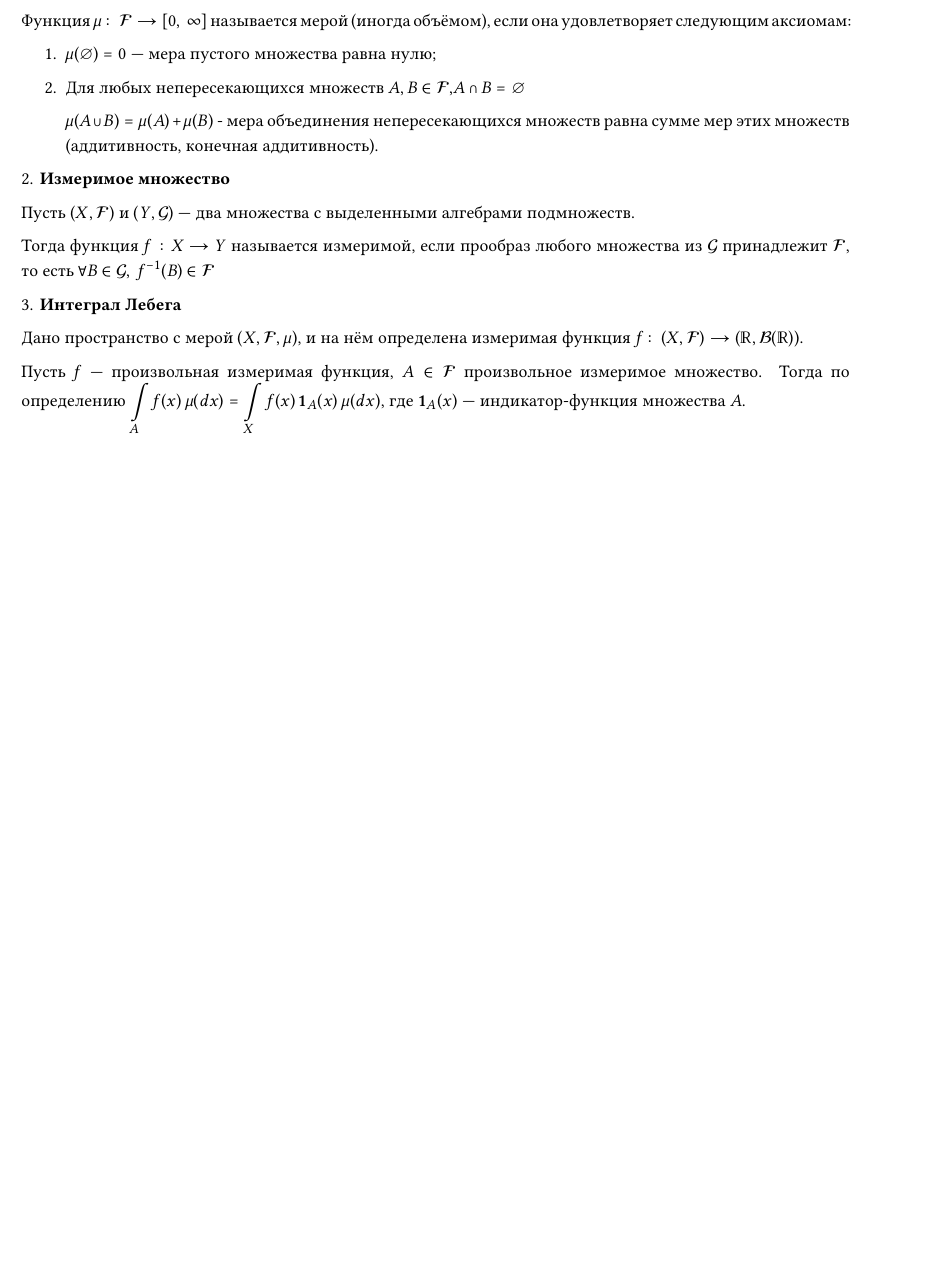
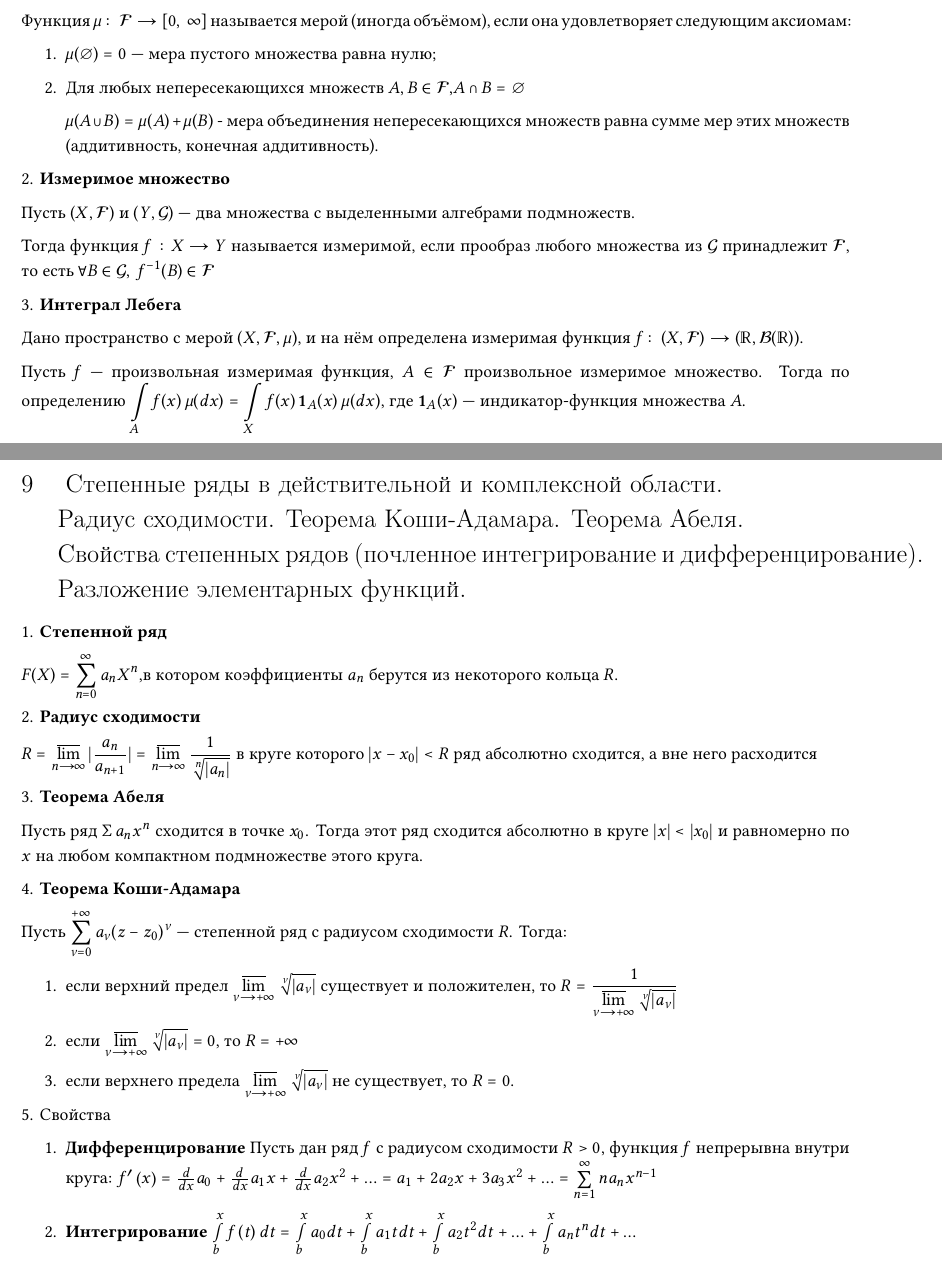
Before and after one commit to maloyan/phd_exam, a LaTeX paper (main.tex, which reads questions/9.tex): part of page 8 of 8 before the commit and two parts of pages 8 and 9 of 9 after it, the two joined at a grey line, cut so that both start at the same text, the shorter picture padded with empty space. The pictures show the PDF file main.pdf that the author committed with the source.

Commit message:
9th question

```diff
--- /dev/null
+++ b/questions/9.tex
@@ -0,0 +1,45 @@
+\section{
+    Степенные ряды в действительной и комплексной области. \\
+    Радиус сходимости. Теорема Коши-Адамара. Теорема Абеля. \\
+    Свойства степенных рядов (почленное интегрирование и дифференцирование). \\
+    Разложение элементарных функций.
+}
+
+1. \textbf{Степенной ряд}
+
+${\displaystyle F(X)=\sum \limits _{n=0}^{\infty }a_{n}X^{n}}$,в котором коэффициенты
+${\displaystyle {a_{n}}}$ берутся из некоторого кольца ${\displaystyle {R}}$.
+
+2. \textbf{Радиус сходимости}
+
+$\displaystyle R = \varlimsup _{n \to \infty} | \frac{a_n}{a_{n+1}}| = \varlimsup _{n \to \infty} \frac{1}{{\sqrt[{n}]{|a_n|}}}$
+в круге которого $\displaystyle |x - x_0| < R$ ряд абсолютно сходится, а вне него расходится
+
+3. \textbf{Теорема Абеля}
+
+Пусть ряд ${\displaystyle \Sigma \,a_{n}x^{n}}$
+сходится в точке ${\displaystyle {x_{0}}}$.
+Тогда этот ряд сходится абсолютно в круге ${\displaystyle {|x|<|x_{0}|}}$
+и равномерно по ${\displaystyle {x}}$ на любом компактном подмножестве этого круга.
+
+4. \textbf{Теорема Коши-Адамара}
+
+Пусть ${\displaystyle \sum _{\nu =0}^{+\infty }a_{\nu }(z-z_{0})^{\nu }}$
+ — степенной ряд с радиусом сходимости ${\displaystyle R}$. Тогда:
+ \begin{enumerate}
+     \item если верхний предел ${\displaystyle \varlimsup \limits _{\nu \to +\infty }{\sqrt[{\nu }]{|a_{\nu }|}}}$
+     существует и положителен, то ${\displaystyle R={\frac {1}{\varlimsup \limits _{\nu \to +\infty }{\sqrt[{\nu }]{|a_{\nu }|}}}}}$
+     \item если ${\displaystyle \varlimsup \limits _{\nu \to +\infty }{\sqrt[{\nu }]{|a_{\nu }|}}=0}$,
+     то ${\displaystyle R=+\infty }$
+     \item если верхнего предела ${\displaystyle \varlimsup \limits _{\nu \to +\infty }{\sqrt[{\nu }]{|a_{\nu }|}}}$
+     не существует, то ${\displaystyle R=0}$.
+ \end{enumerate}
+
+5. Свойства
+\begin{enumerate}
+    \item \textbf{Дифференцирование}
+    Пусть дан ряд $f$ с радиусом сходимости $R > 0$, функция $f$ непрерывна внутри круга:
+    $ f'\left( x \right) = \large\frac{d}{{dx}}\normalsize{a_0} + \large\frac{d}{{dx}}\normalsize{a_1}x + \large\frac{d}{{dx}}\normalsize{a_2}{x^2} +  \ldots  = {a_1} + 2{a_2}x + 3{a_3}{x^2} +  \ldots  = \sum\limits_{n = 1}^\infty  {n{a_n}{x^{n - 1}}}$
+    \item \textbf{Интегрирование}
+    $\large\int\limits_b^x\normalsize {f\left( t \right)dt}  = \large\int\limits_b^x\normalsize {{a_0}dt}  + \large\int\limits_b^x\normalsize {{a_1}tdt}  + \large\int\limits_b^x\normalsize {{a_2}{t^2}dt}  +  \ldots  + \large\int\limits_b^x\normalsize {{a_n}{t^n}dt}  +  \ldots$
+\end{enumerate}
```
Also changed, not shown: main.tex (+1 -0 lines), main.pdf.
